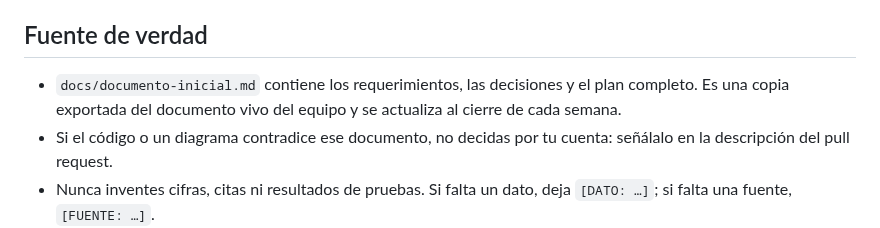
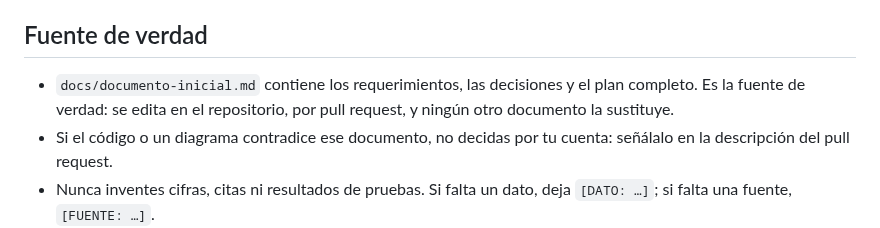
Before and after one commit to iadev2005/hydrovalley, a Markdown page: CLAUDE.md, the part around the change. GitHub-like rendering.

```diff
--- a/CLAUDE.md
+++ b/CLAUDE.md
@@ -4,7 +4,7 @@ Juego incremental cooperativo y distribuido sobre las 3R del agua (reducir, reut
 
 ## Fuente de verdad
 
-- `docs/documento-inicial.md` contiene los requerimientos, las decisiones y el plan completo. Es una copia exportada del documento vivo del equipo y se actualiza al cierre de cada semana.
+- `docs/documento-inicial.md` contiene los requerimientos, las decisiones y el plan completo. Es la fuente de verdad: se edita en el repositorio, por pull request, y ningún otro documento la sustituye.
 - Si el código o un diagrama contradice ese documento, no decidas por tu cuenta: señálalo en la descripción del pull request.
 - Nunca inventes cifras, citas ni resultados de pruebas. Si falta un dato, deja `[DATO: …]`; si falta una fuente, `[FUENTE: …]`.
 
```
Also changed, not shown: docs/documento-inicial.md (+4 -3 lines).
